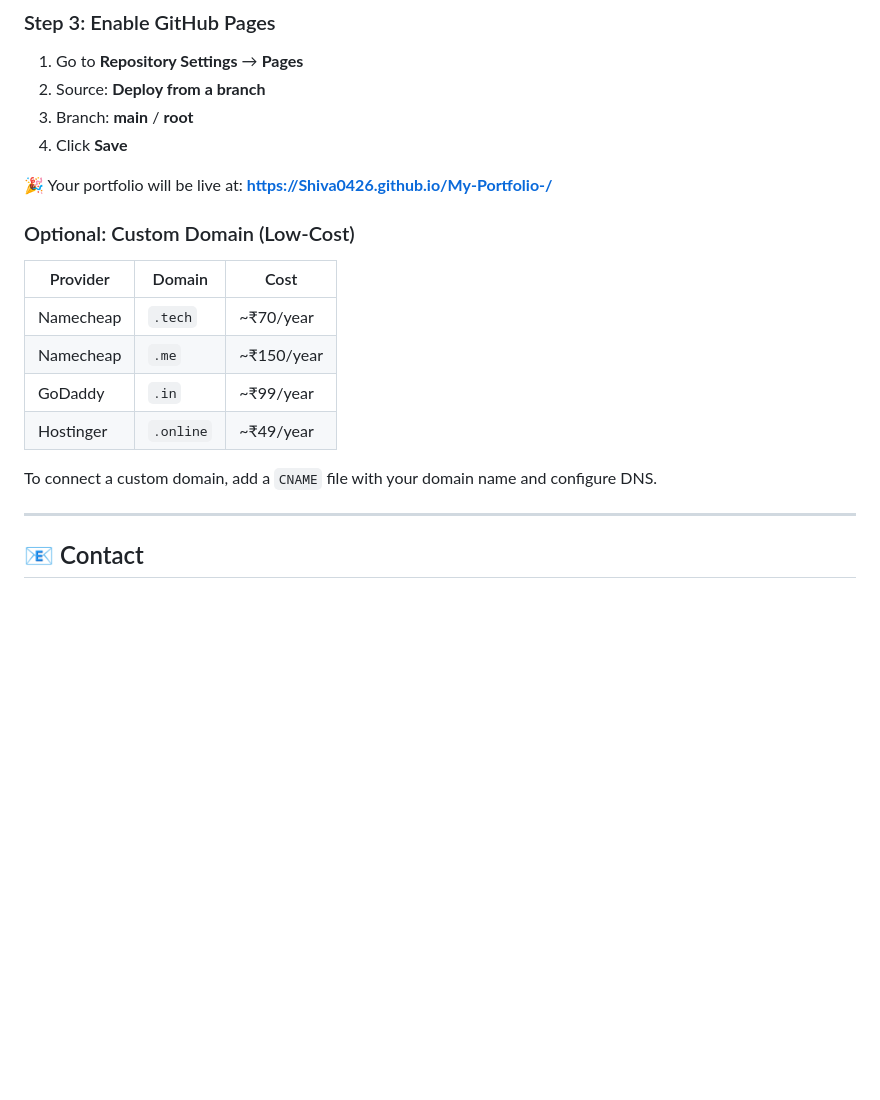
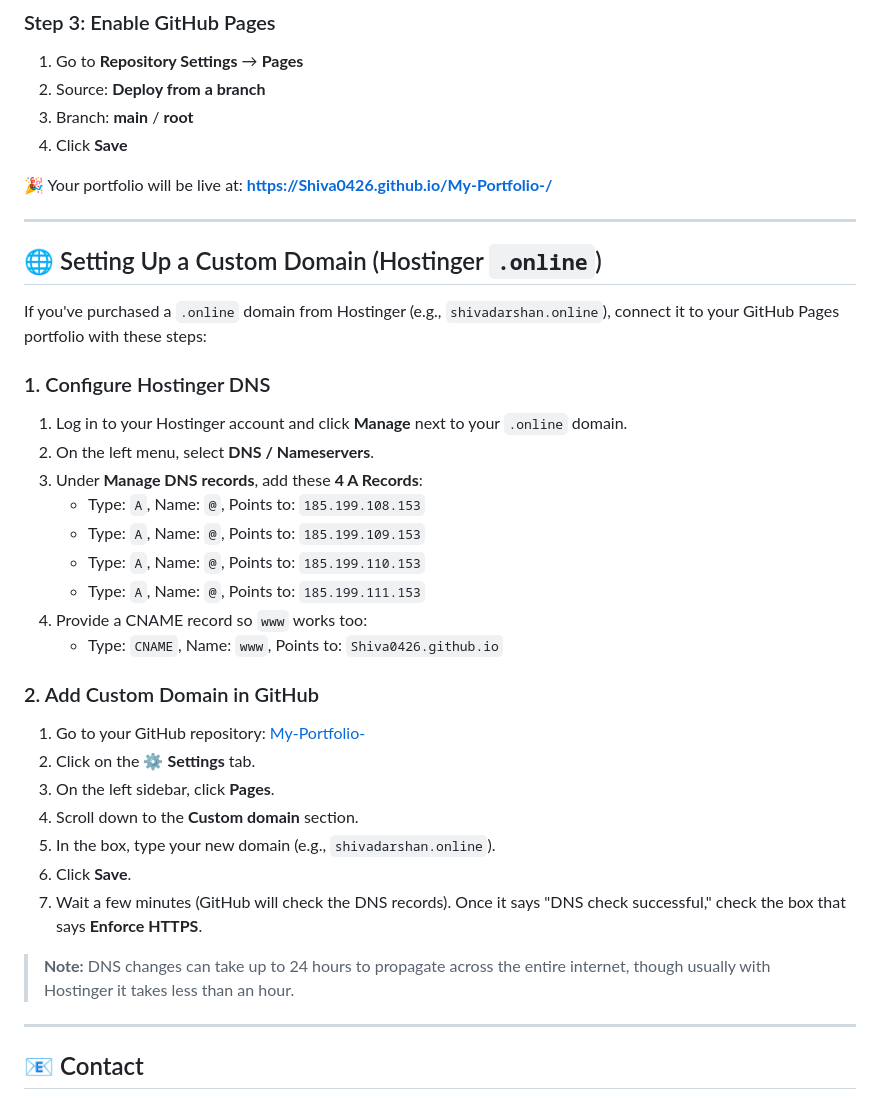
Before and after one commit to Shiva0426/My-Portfolio-, a Markdown page: README.md, the part around the change. Rendered like a GitHub page; blank space fills up the shorter version.

Commit message:
Add specific Hostinger .online domain instructions

```diff
--- a/README.md
+++ b/README.md
@@ -92,15 +92,33 @@ git push -u origin main
 
 🎉 Your portfolio will be live at: **https://Shiva0426.github.io/My-Portfolio-/**
 
-### Optional: Custom Domain (Low-Cost)
-| Provider   | Domain    | Cost          |
-|------------|-----------|---------------|
-| Namecheap  | `.tech`   | ~₹70/year     |
-| Namecheap  | `.me`     | ~₹150/year    |
-| GoDaddy    | `.in`     | ~₹99/year     |
-| Hostinger  | `.online` | ~₹49/year     |
+---
 
-To connect a custom domain, add a `CNAME` file with your domain name and configure DNS.
+## 🌐 Setting Up a Custom Domain (Hostinger `.online`)
+
+If you've purchased a `.online` domain from Hostinger (e.g., `shivadarshan.online`), connect it to your GitHub Pages portfolio with these steps:
+
+### 1. Configure Hostinger DNS
+1. Log in to your Hostinger account and click **Manage** next to your `.online` domain.
+2. On the left menu, select **DNS / Nameservers**.
+3. Under **Manage DNS records**, add these **4 A Records**:
+   - Type: `A`, Name: `@`, Points to: `185.199.108.153`
+   - Type: `A`, Name: `@`, Points to: `185.199.109.153`
+   - Type: `A`, Name: `@`, Points to: `185.199.110.153`
+   - Type: `A`, Name: `@`, Points to: `185.199.111.153`
+4. Provide a CNAME record so `www` works too:
+   - Type: `CNAME`, Name: `www`, Points to: `Shiva0426.github.io`
+
+### 2. Add Custom Domain in GitHub
+1. Go to your GitHub repository: [My-Portfolio-](https://github.com/Shiva0426/My-Portfolio-)
+2. Click on the ⚙️ **Settings** tab.
+3. On the left sidebar, click **Pages**.
+4. Scroll down to the **Custom domain** section.
+5. In the box, type your new domain (e.g., `shivadarshan.online`).
+6. Click **Save**.
+7. Wait a few minutes (GitHub will check the DNS records). Once it says "DNS check successful," check the box that says **Enforce HTTPS**.
+
+> **Note:** DNS changes can take up to 24 hours to propagate across the entire internet, though usually with Hostinger it takes less than an hour.
 
 ---
 
```
